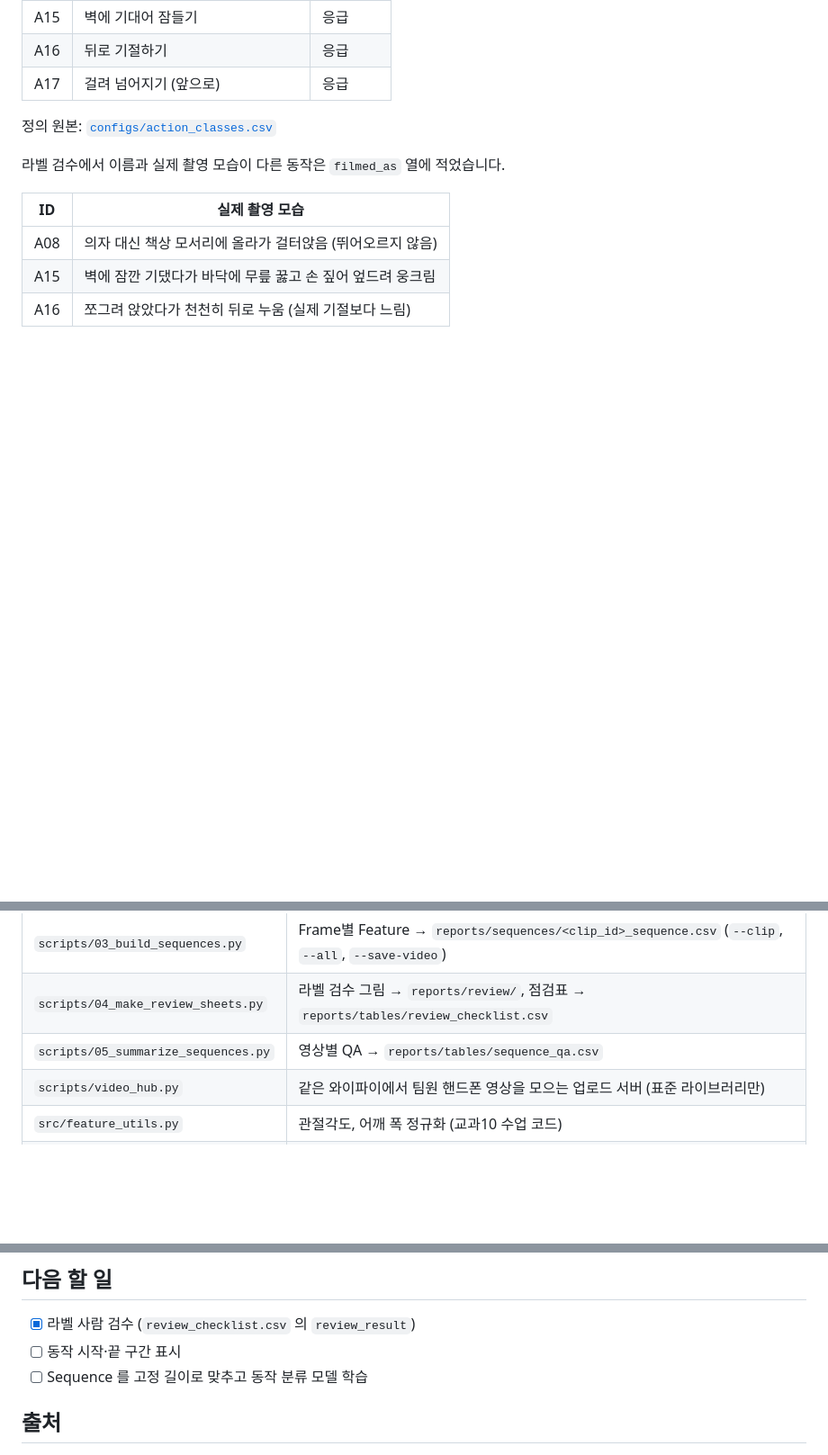
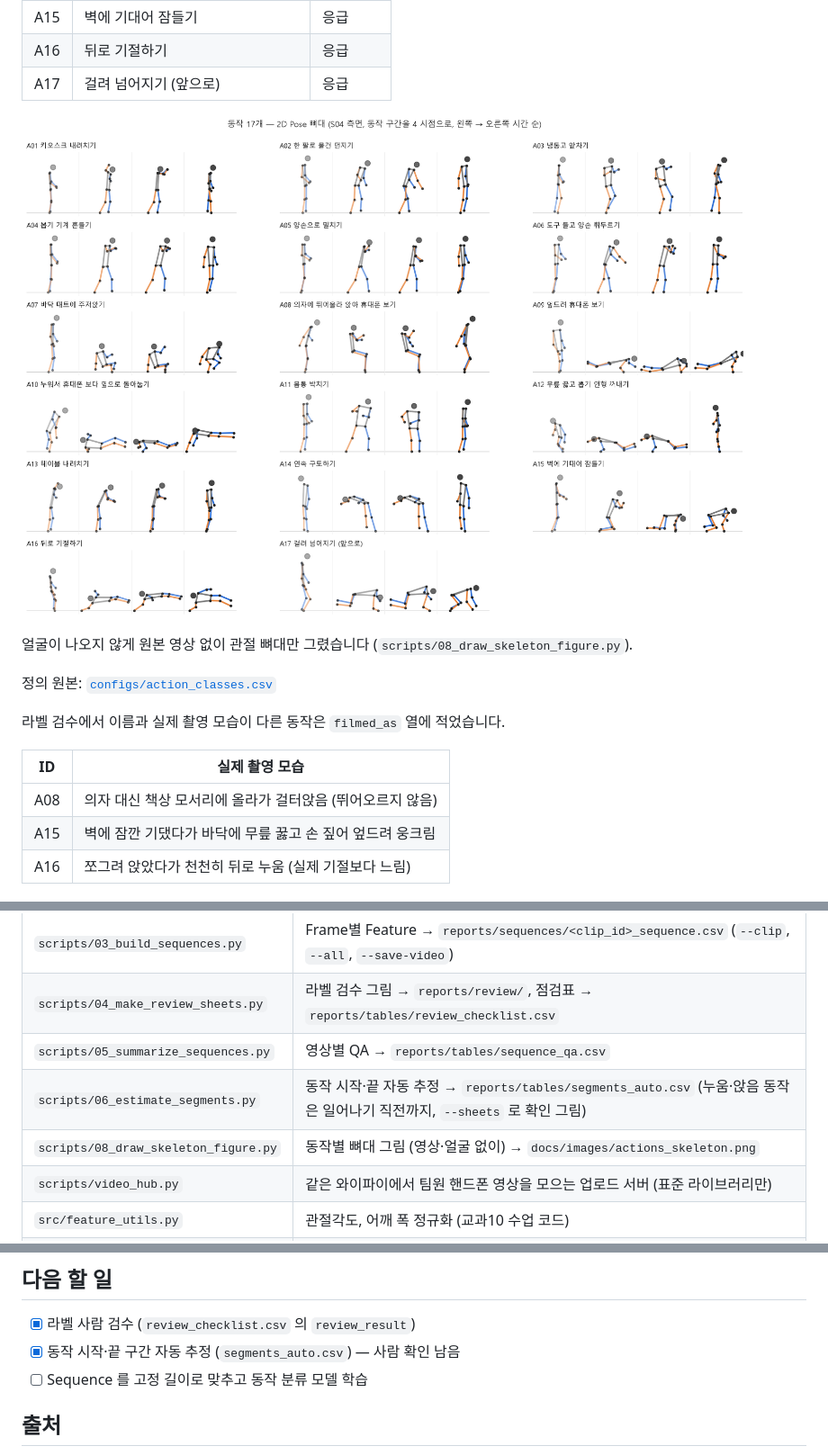
Before and after one commit to wlgptjd333/store-anomaly-service, a Markdown page: README.md, 3 parts joined by grey strips. Shown at 90% size. GitHub-like rendering; pictures changed too: docs/images/actions_skeleton.png (added); blank space fills up the shorter version.

Commit message:
README 동작 그림: 얼굴 없이 뼈대만 (08_draw_skeleton_figure)
- Sequence CSV 의 원본 Keypoint 만으로 동작 17개 x 4 시점 뼈대 그림, 원본 영상 안 씀
- 06 구간 추정 결과로 시점을 고름 (사람이 고친 *_final 이 있으면 그것)
- README 에 그림, 06·08 설명 추가

```diff
--- a/README.md
+++ b/README.md
@@ -28,6 +28,10 @@ Vision AI 과정 3팀 프로젝트 (2D 자세추정 수업에서 시작).
 | A15 | 벽에 기대어 잠들기 | 응급 |
 | A16 | 뒤로 기절하기 | 응급 |
 | A17 | 걸려 넘어지기 (앞으로) | 응급 |
+
+![동작 17개 뼈대](docs/images/actions_skeleton.png)
+
+얼굴이 나오지 않게 원본 영상 없이 관절 뼈대만 그렸습니다 (`scripts/08_draw_skeleton_figure.py`).
 
 정의 원본: [`configs/action_classes.csv`](configs/action_classes.csv)
 
@@ -69,6 +73,8 @@ Sequence CSV (clip 하나 = 파일 하나, 159열)
 | `scripts/03_build_sequences.py` | Frame별 Feature → `reports/sequences/<clip_id>_sequence.csv` (`--clip`, `--all`, `--save-video`) |
 | `scripts/04_make_review_sheets.py` | 라벨 검수 그림 → `reports/review/`, 점검표 → `reports/tables/review_checklist.csv` |
 | `scripts/05_summarize_sequences.py` | 영상별 QA → `reports/tables/sequence_qa.csv` |
+| `scripts/06_estimate_segments.py` | 동작 시작·끝 자동 추정 → `reports/tables/segments_auto.csv` (누움·앉음 동작은 일어나기 직전까지, `--sheets` 로 확인 그림) |
+| `scripts/08_draw_skeleton_figure.py` | 동작별 뼈대 그림 (영상·얼굴 없이) → `docs/images/actions_skeleton.png` |
 | `scripts/video_hub.py` | 같은 와이파이에서 팀원 핸드폰 영상을 모으는 업로드 서버 (표준 라이브러리만) |
 | `src/feature_utils.py` | 관절각도, 어깨 폭 정규화 (교과10 수업 코드) |
 | `src/team_feature_utils.py` | 3팀 Feature, 몸 크기 정규화 |
@@ -107,7 +113,7 @@ python scripts/04_make_review_sheets.py
 ## 다음 할 일
 
 - [x] 라벨 사람 검수 (`review_checklist.csv` 의 `review_result`)
-- [ ] 동작 시작·끝 구간 표시
+- [x] 동작 시작·끝 구간 자동 추정 (`segments_auto.csv`) — 사람 확인 남음
 - [ ] Sequence 를 고정 길이로 맞추고 동작 분류 모델 학습
 
 ## 출처
```
Also changed, not shown: 2 other files.
